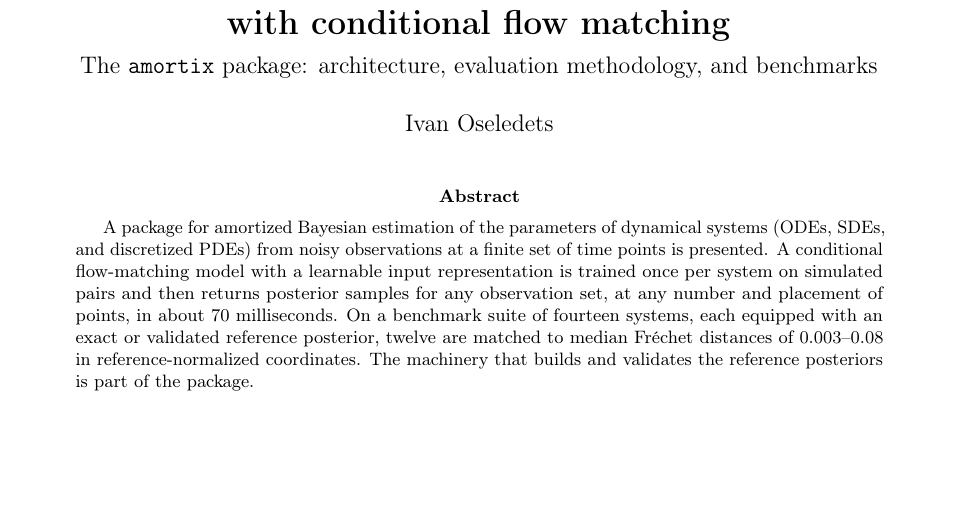
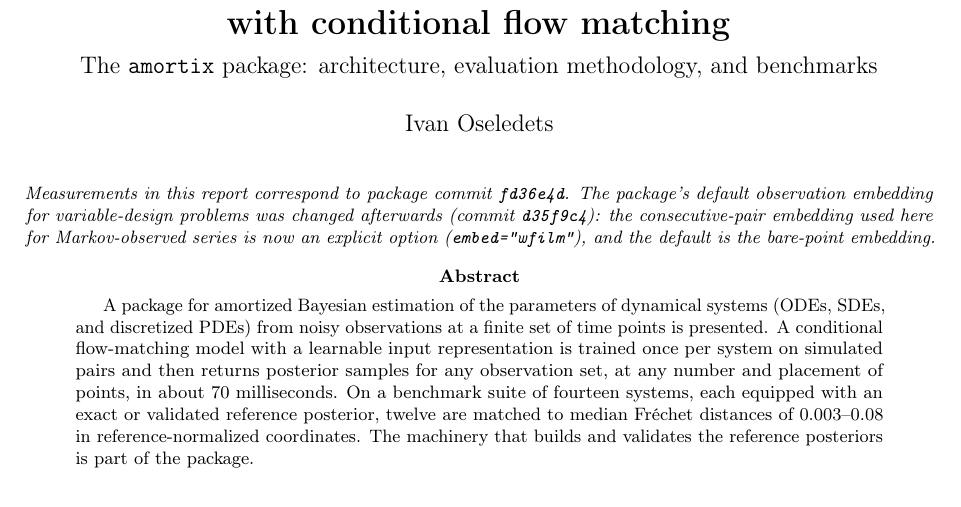
Before and after one commit to oseledets/amortix, a LaTeX paper (report/techreport.tex): part of page 1 of 21, cut so that both start at the same text, the shorter picture padded with empty space. Compiled offline with pdfLaTeX.

Commit message:
Technical report: pin measurements to package commit fd36e4d; note the later change of the default embedding
Co-Authored-By: Claude Fable 5 <noreply@anthropic.com>

```diff
--- a/report/techreport.tex
+++ b/report/techreport.tex
@@ -62,6 +62,7 @@ with conditional flow matching}\\[2mm]
 
 \begin{document}
 \maketitle
+\begin{center}\small\emph{Measurements in this report correspond to package commit \texttt{fd36e4d}. The package's default observation embedding for variable-design problems was changed afterwards (commit \texttt{d35f9c4}): the consecutive-pair embedding used here for Markov-observed series is now an explicit option (\texttt{embed="wfilm"}), and the default is the bare-point embedding.}\end{center}
 
 \begin{abstract}
 A package for amortized Bayesian estimation of the parameters of dynamical systems (ODEs, SDEs,
```
Also changed, not shown: report/techreport.pdf.
